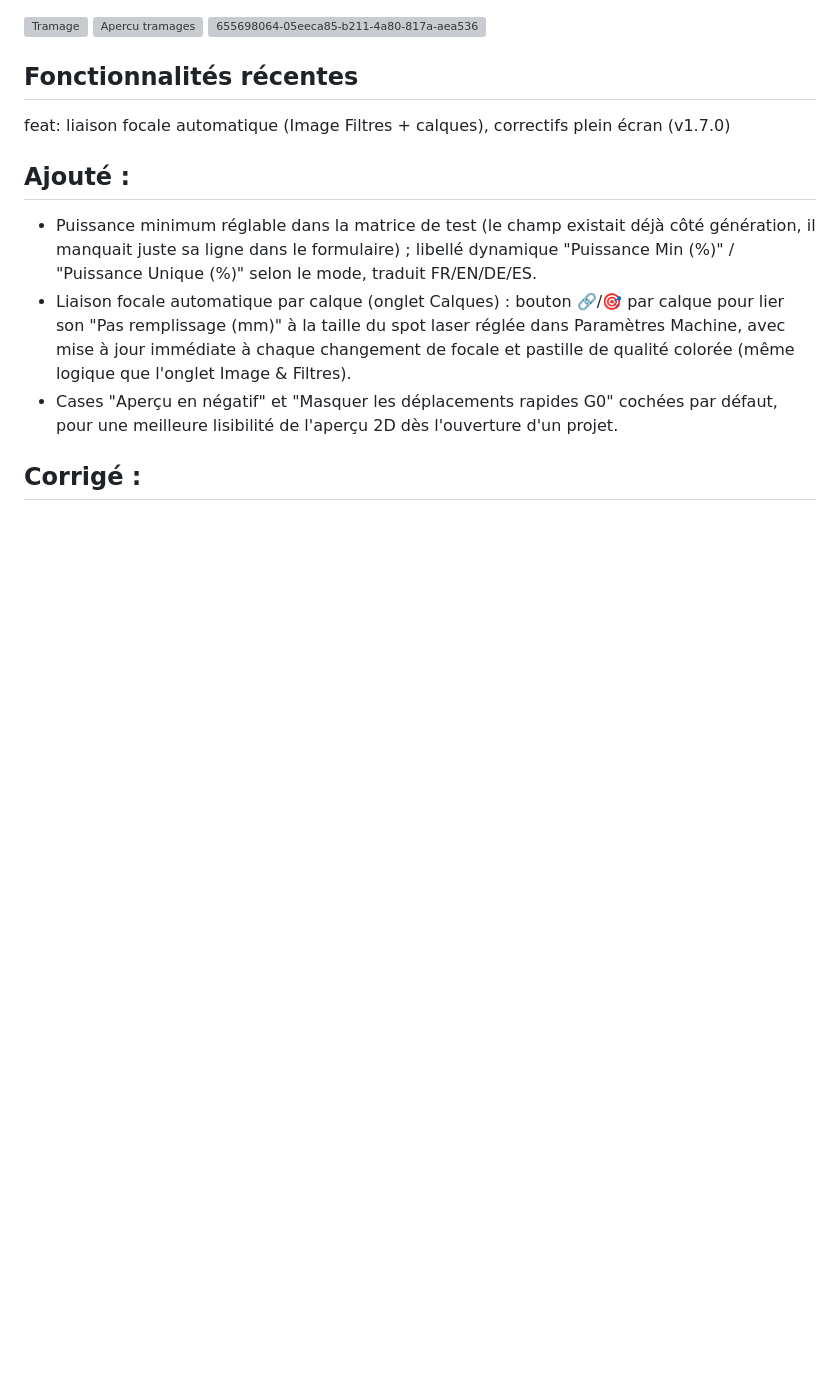
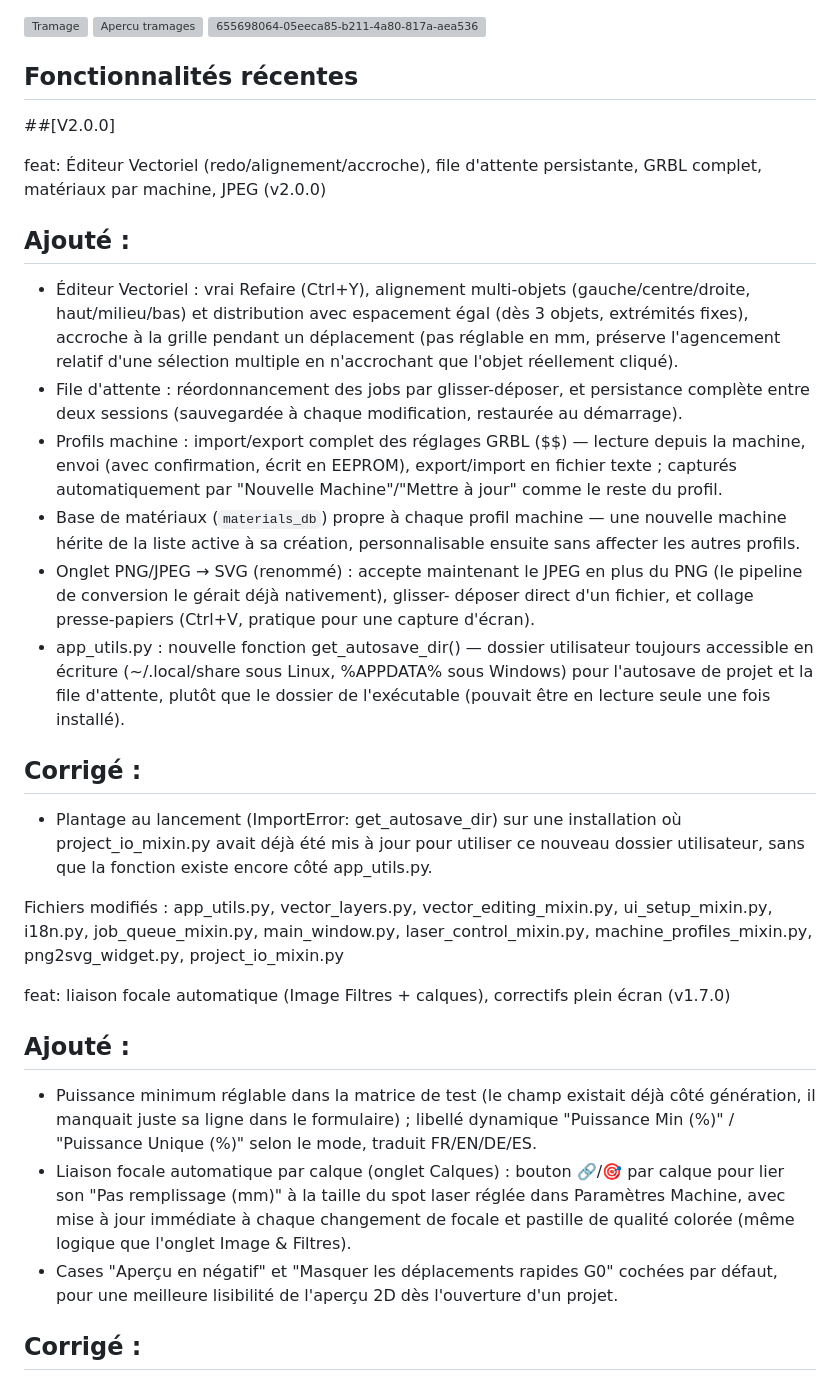
Before and after one commit to Jgood3d/laser-studio-pro, a Markdown page: README.md, the part around the change. GitHub-like rendering; blank space fills up the shorter version; grey boxes are pictures that could not be loaded.

Commit message:
docs: mise à jour README et CHANGELOG (v2.0.0)

```diff
--- a/README.md
+++ b/README.md
@@ -48,6 +48,47 @@ python main.py
 <img width="3258" height="1830" alt="655698064-05eeca85-b211-4a80-817a-aea536a2c92c" src="https://github.com/user-attachments/assets/e6796d7b-6238-44d2-b888-1afc7ba696b0" />
 
 ## Fonctionnalités récentes
+
+##[V2.0.0]
+
+feat: Éditeur Vectoriel (redo/alignement/accroche), file d'attente persistante, GRBL complet, matériaux par machine, JPEG (v2.0.0)
+
+## Ajouté :
+- Éditeur Vectoriel : vrai Refaire (Ctrl+Y), alignement multi-objets
+  (gauche/centre/droite, haut/milieu/bas) et distribution avec espacement
+  égal (dès 3 objets, extrémités fixes), accroche à la grille pendant un
+  déplacement (pas réglable en mm, préserve l'agencement relatif d'une
+  sélection multiple en n'accrochant que l'objet réellement cliqué).
+- File d'attente : réordonnancement des jobs par glisser-déposer, et
+  persistance complète entre deux sessions (sauvegardée à chaque
+  modification, restaurée au démarrage).
+- Profils machine : import/export complet des réglages GRBL ($$) —
+  lecture depuis la machine, envoi (avec confirmation, écrit en EEPROM),
+  export/import en fichier texte ; capturés automatiquement par "Nouvelle
+  Machine"/"Mettre à jour" comme le reste du profil.
+- Base de matériaux (`materials_db`) propre à chaque profil machine —
+  une nouvelle machine hérite de la liste active à sa création,
+  personnalisable ensuite sans affecter les autres profils.
+- Onglet PNG/JPEG → SVG (renommé) : accepte maintenant le JPEG en plus
+  du PNG (le pipeline de conversion le gérait déjà nativement), glisser-
+  déposer direct d'un fichier, et collage presse-papiers (Ctrl+V,
+  pratique pour une capture d'écran).
+- app_utils.py : nouvelle fonction get_autosave_dir() — dossier
+  utilisateur toujours accessible en écriture (~/.local/share sous
+  Linux, %APPDATA% sous Windows) pour l'autosave de projet et la file
+  d'attente, plutôt que le dossier de l'exécutable (pouvait être en
+  lecture seule une fois installé).
+
+## Corrigé :
+- Plantage au lancement (ImportError: get_autosave_dir) sur une
+  installation où project_io_mixin.py avait déjà été mis à jour pour
+  utiliser ce nouveau dossier utilisateur, sans que la fonction existe
+  encore côté app_utils.py.
+
+Fichiers modifiés :
+app_utils.py, vector_layers.py, vector_editing_mixin.py, ui_setup_mixin.py,
+i18n.py, job_queue_mixin.py, main_window.py, laser_control_mixin.py,
+machine_profiles_mixin.py, png2svg_widget.py, project_io_mixin.py
 
 feat: liaison focale automatique (Image Filtres + calques), correctifs plein écran (v1.7.0)
 
```
Also changed, not shown: CHANGELOG.md (+41 -0 lines).
